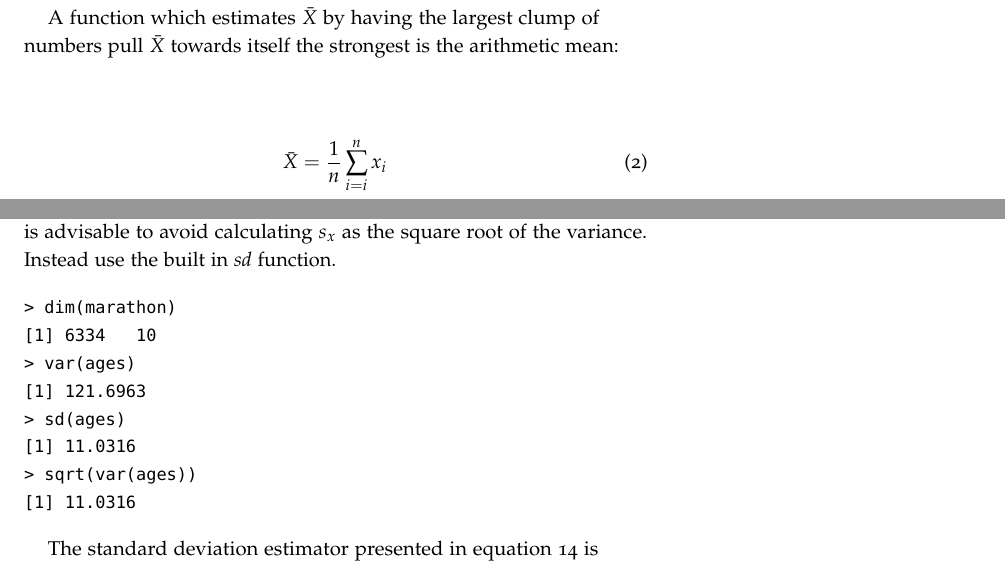
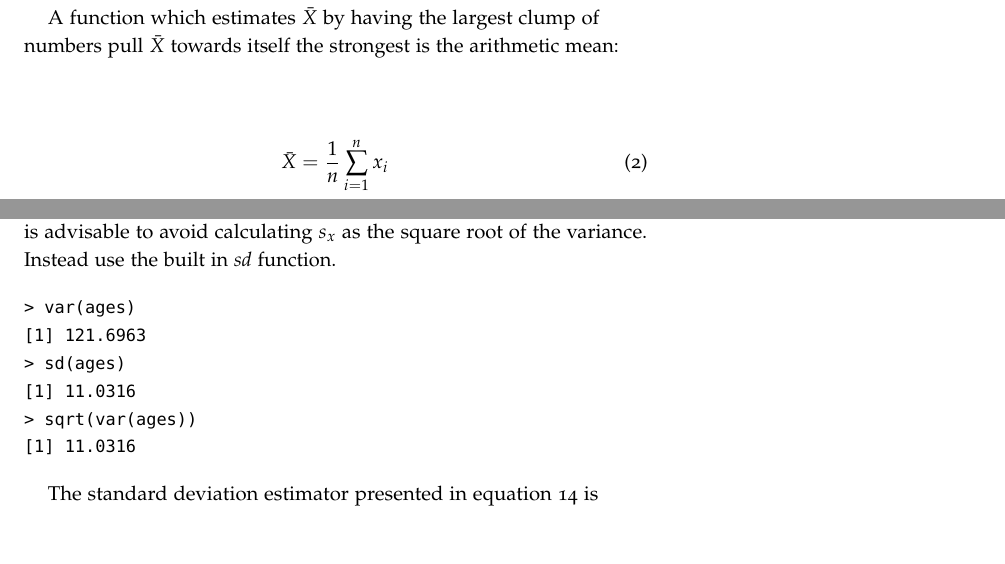
Before and after one commit to dimant/stats-book, a LaTeX thesis (main.tex): two parts of pages 11 and 16 of 45, joined at a grey line, cut so that both start at the same text, the shorter picture padded with empty space. Compiled offline with pdfLaTeX.

Commit message:
fixed typos

```diff
--- a/main.tex
+++ b/main.tex
@@ -270,7 +270,7 @@ When trying to calculate $\bar{X}$, it helps to remember that the ultimate goal
 A function which estimates $\bar{X}$ by having the largest clump of numbers pull $\bar{X}$ towards itself the strongest is the arithmetic mean:
 
 \begin{equation} \label{formula:arithmetic-mean}
-	\bar{X} = \frac{1}{n} \sum_{i=i}^{n} x_i
+	\bar{X} = \frac{1}{n} \sum_{i=1}^{n} x_i
 \end{equation}
 
 \begin{tcolorbox}
@@ -407,8 +407,6 @@ Thoroughly discussing why the alteration is necessary would derail this text fro
 Both, variance and standard deviation are available in the R programming language. While in the example below it is shown that the square root of the variance is equal to the standard deviation, it is advisable to avoid calculating $s_x$ as the square root of the variance. Instead use the built in {\em sd} function.
 
 \begin{Verbatim}
-> dim(marathon)
-[1] 6334   10
 > var(ages)
 [1] 121.6963
 > sd(ages)
```
